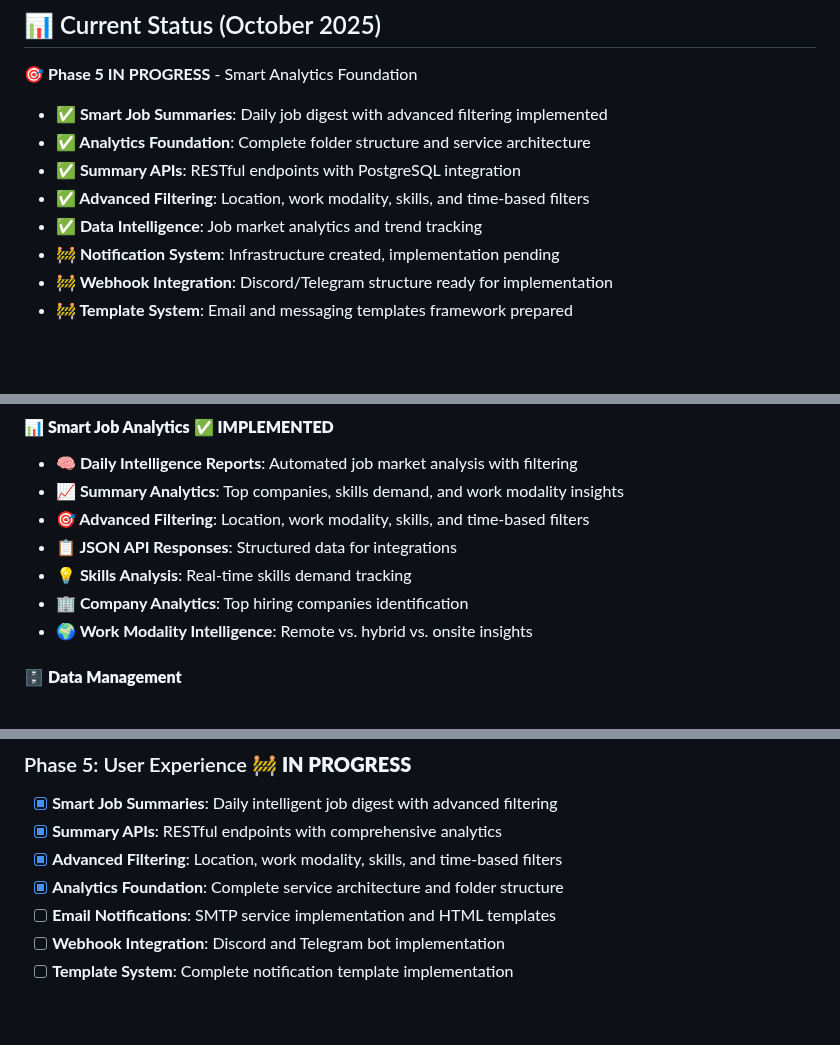
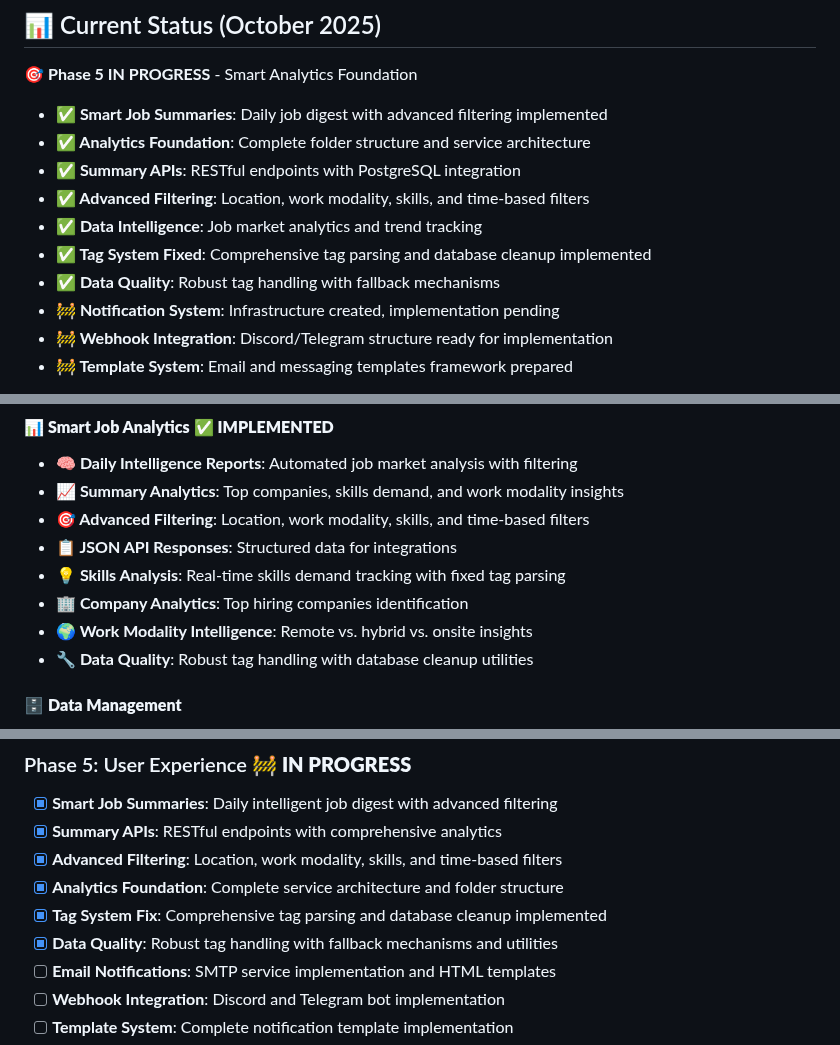
Before and after one commit to GuiDev-01/orion-jobs-ai, a Markdown page: README.md, 3 parts joined by grey strips. Drawn GitHub-style; blank space fills up the shorter version.

Commit message:
docs(readme): update Phase 5 progress with tag system fixes
- Document completed tag system improvements
- Add data quality enhancements to feature list
- Update Phase 5 checklist with tag parsing completion
- Highlight robust tag handling capabilities

```diff
--- a/README.md
+++ b/README.md
@@ -23,6 +23,8 @@ Transform your job search from hours of manual browsing to intelligent, automate
 - **✅ Summary APIs**: RESTful endpoints with PostgreSQL integration
 - **✅ Advanced Filtering**: Location, work modality, skills, and time-based filters
 - **✅ Data Intelligence**: Job market analytics and trend tracking
+- **✅ Tag System Fixed**: Comprehensive tag parsing and database cleanup implemented
+- **✅ Data Quality**: Robust tag handling with fallback mechanisms
 - **🚧 Notification System**: Infrastructure created, implementation pending
 - **🚧 Webhook Integration**: Discord/Telegram structure ready for implementation
 - **🚧 Template System**: Email and messaging templates framework prepared
@@ -79,9 +81,10 @@ curl "https://orionjobs-api.azurewebsites.net/api/v1/summary/daily?period_days=3
 - **📈 Summary Analytics**: Top companies, skills demand, and work modality insights
 - **🎯 Advanced Filtering**: Location, work modality, skills, and time-based filters
 - **📋 JSON API Responses**: Structured data for integrations
-- **💡 Skills Analysis**: Real-time skills demand tracking
+- **💡 Skills Analysis**: Real-time skills demand tracking with fixed tag parsing
 - **🏢 Company Analytics**: Top hiring companies identification
 - **🌍 Work Modality Intelligence**: Remote vs. hybrid vs. onsite insights
+- **🔧 Data Quality**: Robust tag handling with database cleanup utilities
 
 #### 🗄️ **Data Management**
 - **🔌 Multi-Source Integration**: RemoteOK, Adzuna, and JSearch APIs
@@ -179,6 +182,8 @@ curl "https://orionjobs-api.azurewebsites.net/api/v1/summary/daily?period_days=3
 - [x] **Summary APIs**: RESTful endpoints with comprehensive analytics
 - [x] **Advanced Filtering**: Location, work modality, skills, and time-based filters
 - [x] **Analytics Foundation**: Complete service architecture and folder structure
+- [x] **Tag System Fix**: Comprehensive tag parsing and database cleanup implemented
+- [x] **Data Quality**: Robust tag handling with fallback mechanisms and utilities
 - [ ] **Email Notifications**: SMTP service implementation and HTML templates
 - [ ] **Webhook Integration**: Discord and Telegram bot implementation
 - [ ] **Template System**: Complete notification template implementation
```
Also changed, not shown: other parts of README.md (+1 -1 lines).
